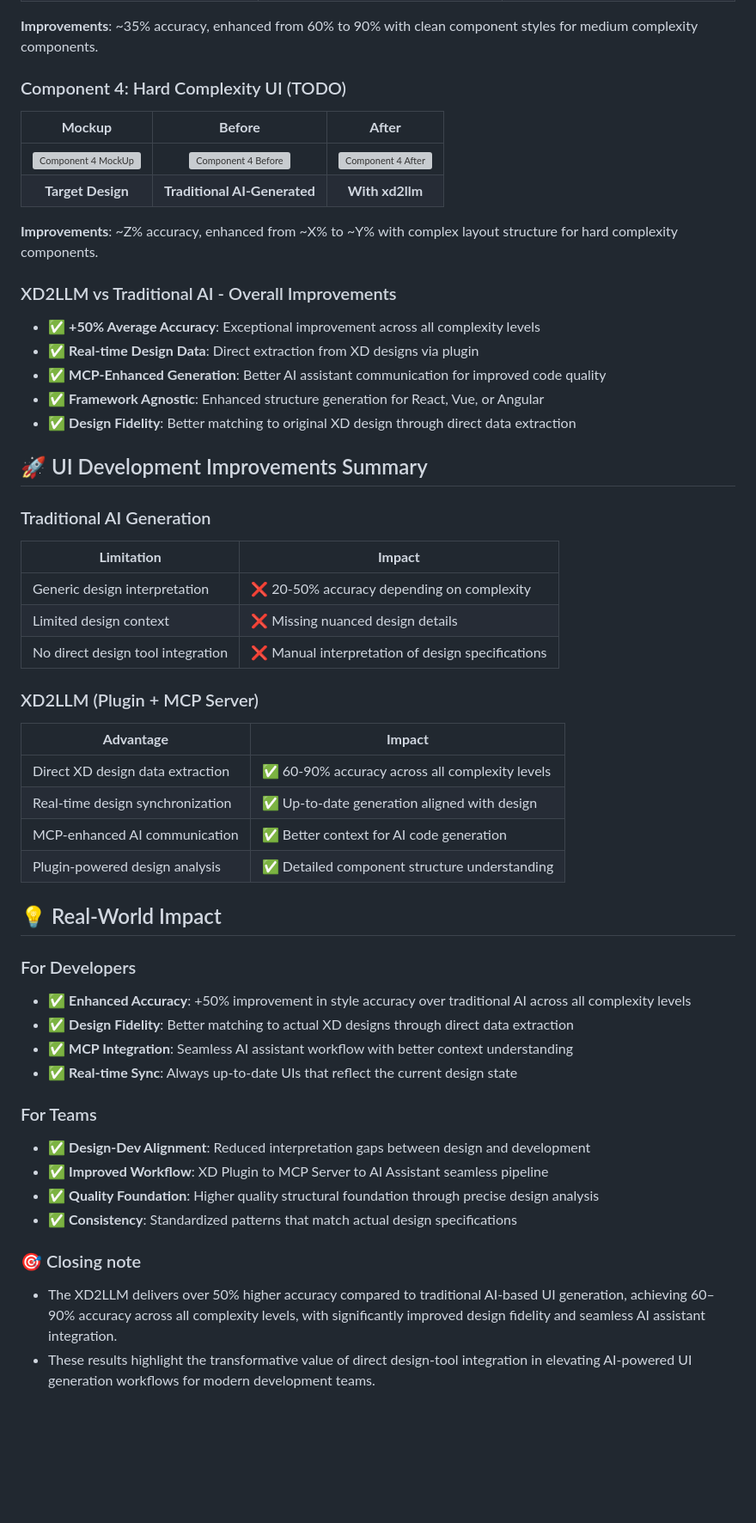
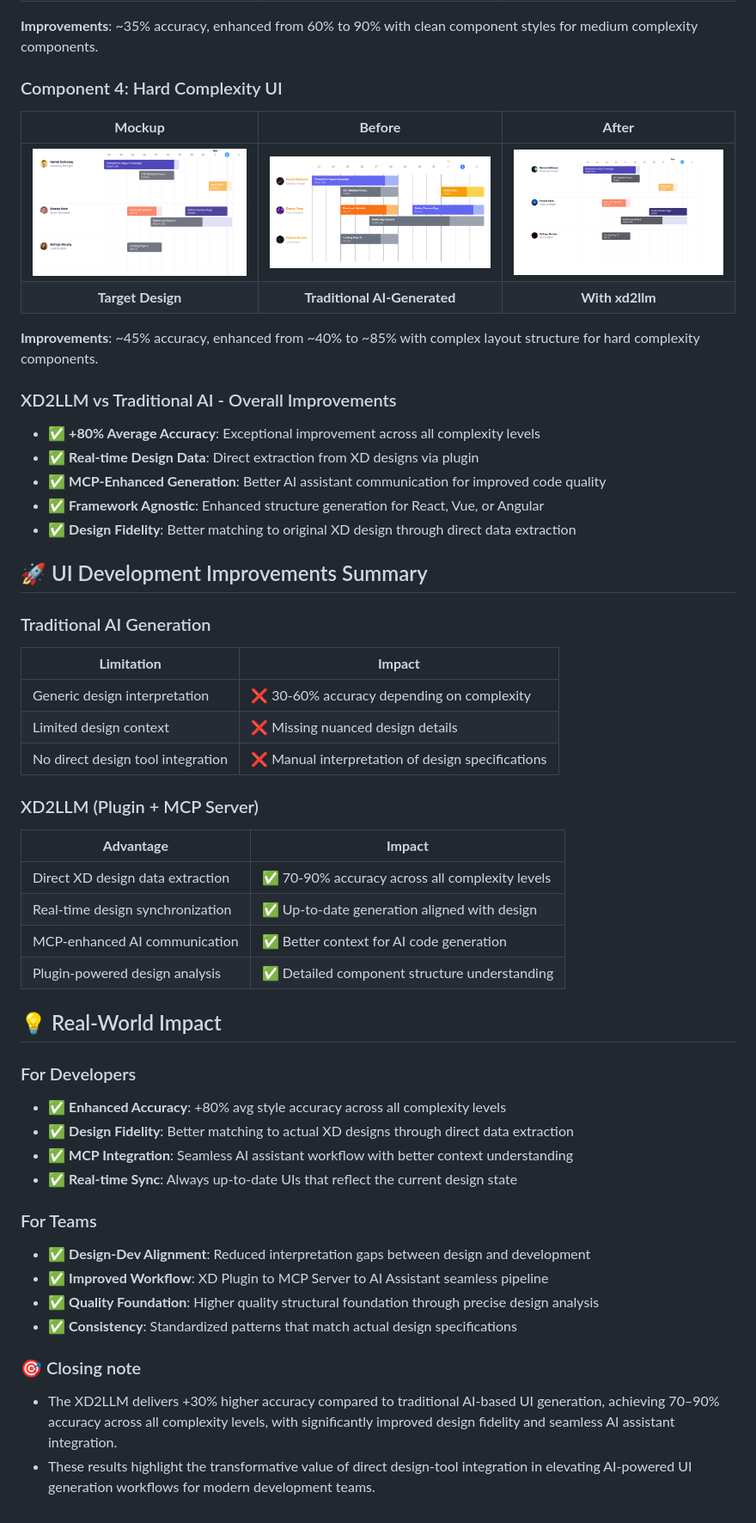
Before and after one commit to dhyeythumar/xd2llm, a Markdown page: RESULTS.md, the part around one of its changes. Shown at 86% size. GitHub-like rendering; pictures changed too: images/results/Component 4 - After.png (added), images/results/Component 4 - Before.png (added), images/results/Component 4 - MockUp.png (added); blank space fills up the shorter version; grey boxes are pictures that could not be loaded.

Commit message:
updated results with new datapoints

```diff
--- a/RESULTS.md
+++ b/RESULTS.md
@@ -42,18 +43,18 @@ This document demonstrates the UI code generation improvements achieved using xd
 
 **Improvements**: ~35% accuracy, enhanced from 60% to 90% with clean component styles for medium complexity components.
 
-### Component 4: Hard Complexity UI (TODO)
+### Component 4: Hard Complexity UI
 
 | **Mockup** | **Before** | **After** |
 | :--------: | :--------: | :-------: |
 | <img src="./images/results/Component%204%20-%20MockUp.png" alt="Component 4 MockUp" width="400" height="200"> | <img src="./images/results/Component%204%20-%20Before.png" alt="Component 4 Before" width="400" height="200"> | <img src="./images/results/Component%204%20-%20After.png" alt="Component 4 After" width="400" height="200"> |
 | **Target Design** | **Traditional AI-Generated** | **With xd2llm** |
 
-**Improvements**: ~Z% accuracy, enhanced from ~X% to ~Y% with complex layout structure for hard complexity components.
+**Improvements**: ~45% accuracy, enhanced from ~40% to ~85% with complex layout structure for hard complexity components.
 
 ### XD2LLM vs Traditional AI - Overall Improvements
 
--   ✅ **+50% Average Accuracy**: Exceptional improvement across all complexity levels
+-   ✅ **+80% Average Accuracy**: Exceptional improvement across all complexity levels
 -   ✅ **Real-time Design Data**: Direct extraction from XD designs via plugin
 -   ✅ **MCP-Enhanced Generation**: Better AI assistant communication for improved code quality
 -   ✅ **Framework Agnostic**: Enhanced structure generation for React, Vue, or Angular
@@ -65,7 +66,7 @@ This document demonstrates the UI code generation improvements achieved using xd
 
 | **Limitation**                    | **Impact**                                        |
 | --------------------------------- | ------------------------------------------------- |
-| Generic design interpretation     | ❌ 20-50% accuracy depending on complexity        |
+| Generic design interpretation     | ❌ 30-60% accuracy depending on complexity        |
 | Limited design context            | ❌ Missing nuanced design details                 |
 | No direct design tool integration | ❌ Manual interpretation of design specifications |
 
@@ -73,7 +74,7 @@ This document demonstrates the UI code generation improvements achieved using xd
 
 | **Advantage**                    | **Impact**                                      |
 | -------------------------------- | ----------------------------------------------- |
-| Direct XD design data extraction | ✅ 60-90% accuracy across all complexity levels |
+| Direct XD design data extraction | ✅ 70-90% accuracy across all complexity levels |
 | Real-time design synchronization | ✅ Up-to-date generation aligned with design    |
 | MCP-enhanced AI communication    | ✅ Better context for AI code generation        |
 | Plugin-powered design analysis   | ✅ Detailed component structure understanding   |
@@ -82,7 +83,7 @@ This document demonstrates the UI code generation improvements achieved using xd
 
 ### For Developers
 
--   ✅ **Enhanced Accuracy**: +50% improvement in style accuracy over traditional AI across all complexity levels
+-   ✅ **Enhanced Accuracy**: +80% avg style accuracy across all complexity levels
 -   ✅ **Design Fidelity**: Better matching to actual XD designs through direct data extraction
 -   ✅ **MCP Integration**: Seamless AI assistant workflow with better context understanding
 -   ✅ **Real-time Sync**: Always up-to-date UIs that reflect the current design state
@@ -96,5 +97,5 @@ This document demonstrates the UI code generation improvements achieved using xd
 
 ### 🎯 Closing note
 
--   The XD2LLM delivers over 50% higher accuracy compared to traditional AI-based UI generation, achieving 60–90% accuracy across all complexity levels, with significantly improved design fidelity and seamless AI assistant integration.
+-   The XD2LLM delivers +30% higher accuracy compared to traditional AI-based UI generation, achieving 70–90% accuracy across all complexity levels, with significantly improved design fidelity and seamless AI assistant integration.
 -   These results highlight the transformative value of direct design-tool integration in elevating AI-powered UI generation workflows for modern development teams.
```
Also changed, not shown: other parts of RESULTS.md (+8 -7 lines).
